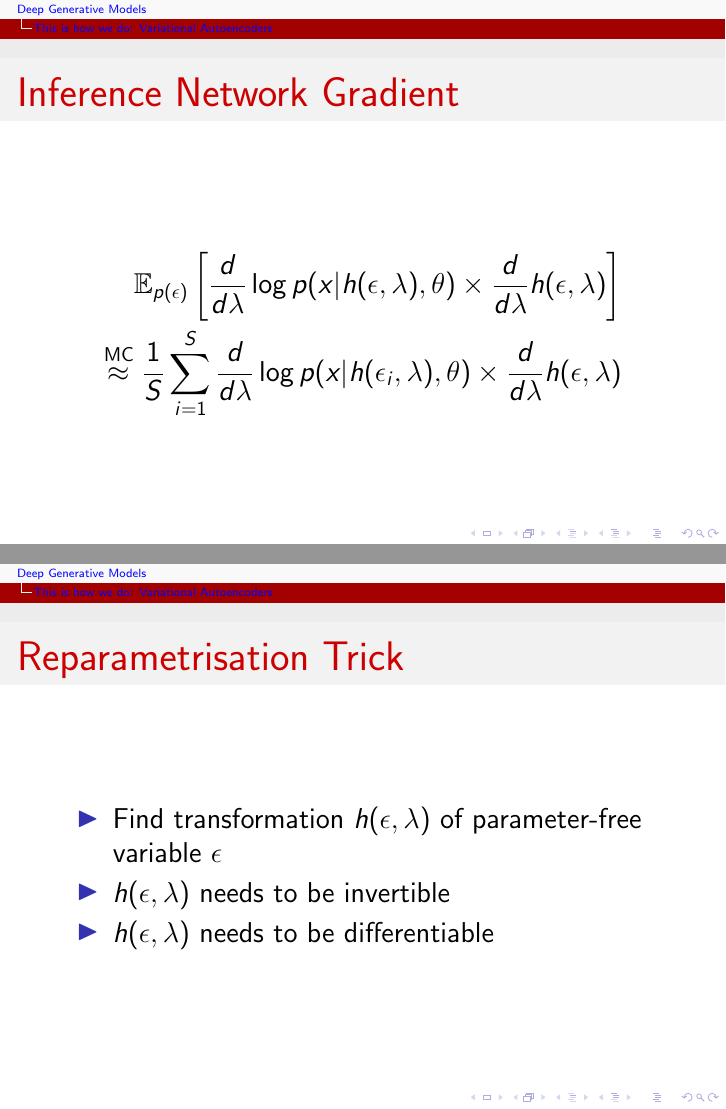
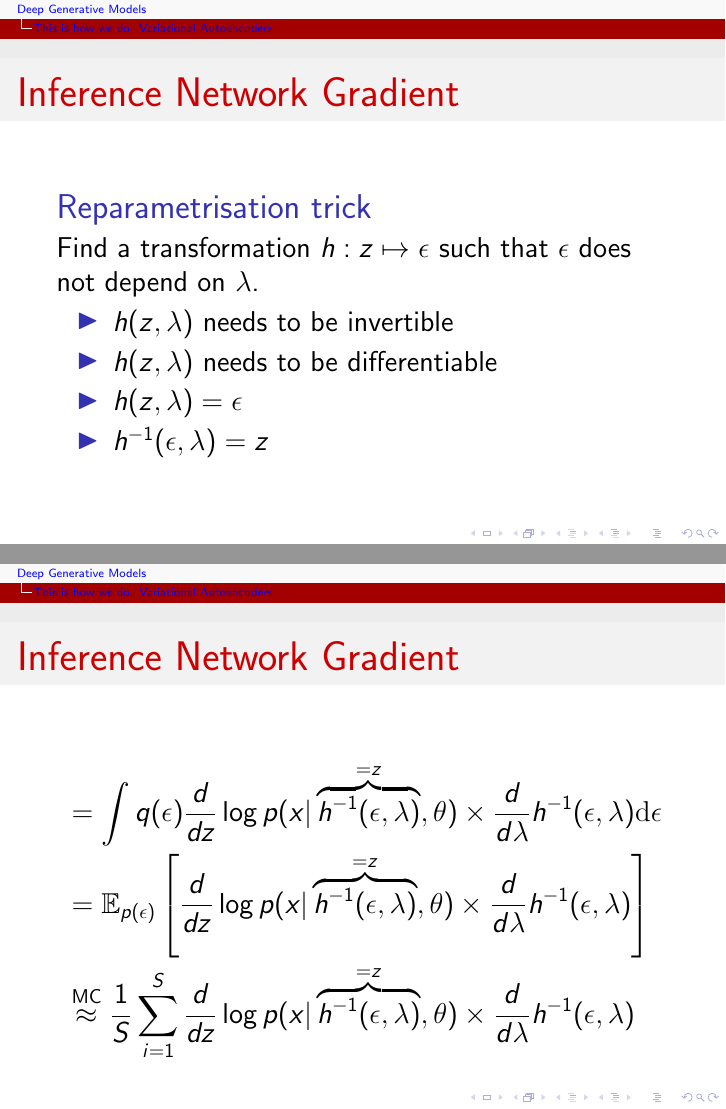
Before and after one commit to vitutorial/VITutorial, LaTeX slides (modules/M6_DeepGenerativeModels/M6_DeepGenerativeModels.tex): pages 64 and 65 of 87 before the commit and pages 59 and 68 of 90 after it, joined at a grey line. Compiled offline with pdfLaTeX.

Commit message:
Fix and augment reparametrisation gradient derivation in M6

```diff
--- a/modules/M6_DeepGenerativeModels/M6_DeepGenerativeModels.tex
+++ b/modules/M6_DeepGenerativeModels/M6_DeepGenerativeModels.tex
@@ -437,7 +437,3 @@ $ p(x) = \intl{\alert{\underbrace{p(x|z,\theta)}_{\substack{\text{highly} \\  \t
 \end{frame}
 
 \begin{frame}{Inference Network Gradient}
-\begin{small}
-\begin{equation*}
-\begin{aligned}
-&= \frac{d}{d\lambda} \intl{q(z|x,\lambda)\log p(x|z,\theta)}{z} \\ \pause
@@ -451,22 +440,13 @@ $ p(x) = \intl{\alert{\underbrace{p(x|z,\theta)}_{\substack{\text{highly} \\  \t
-\end{equation*}
-\end{small}
-\end{frame}
-
-\begin{frame}{Inference Network Gradient}
-\begin{equation*}
-\begin{aligned}
-\E[p(\epsilon)]{\frac{d}{d\lambda} \log p(x| h(\epsilon, \lambda), \theta)\times \frac{d}{d\lambda} h(\epsilon, \lambda)}\\
-\overset{\text{MC}}{\approx} \frac{1}{S}\sum_{i=1}^{S} \frac{d}{d\lambda} \log p(x| h(\epsilon_{i}, \lambda), \theta) \times \frac{d}{d\lambda} h(\epsilon, \lambda)
-\end{aligned}
-\end{equation*}
-\end{frame}
-
-\begin{frame}{Reparametrisation Trick}
+\begin{block}{Reparametrisation trick}
+Find a transformation $ h: z \mapsto \epsilon $ such that $ \epsilon $ does not depend on $ \lambda $.
 \begin{itemize}
-\item Find transformation $ h(\epsilon, \lambda) $ of parameter-free variable $ \epsilon $
-\item $ h(\epsilon, \lambda) $ needs to be invertible
-\item $ h(\epsilon, \lambda) $ needs to be differentiable
+\item $ h(z, \lambda) $ needs to be invertible
+\item $ h(z, \lambda) $ needs to be differentiable
+\pause
+\item $ h(z, \lambda) = \epsilon $
+\item $ h^{-1}(\epsilon, \lambda) = z $
 \end{itemize}
+\end{block}
 \end{frame}
 
 \begin{frame}{Gaussian Transformation}
@@ -481,6 +461,28 @@ Ax + b \sim \NDist{b}{A A^{T}} \text{ for } x \sim \NDist{0}{\IMatrix}
 \end{equation*}
 \pause
 \textbf{Gaussian transformation}
+\begin{align*}
+h(z, \lambda) &= \frac{z - \mu(x,\lambda)}{ \sigma(x, \lambda) } = \epsilon \sim \NDist{0}{\IMatrix} \\
+h^{-1}(\epsilon, \lambda) &= \mu(x,\lambda) + \sigma(x, \lambda) \odot \epsilon~~~\epsilon \sim \NDist{0}{\IMatrix}
+\end{align*}
+\end{frame}
+
+\begin{frame}{Inference Network Gradient}
 \begin{equation*}
-h(\epsilon, \lambda) = \mu(x,\lambda) + \sigma(x, \lambda)  \odot \epsilon~~~\epsilon \sim \NDist{0}{\IMatrix}
+\begin{aligned}
+&= \frac{d}{d\lambda} \intl{q(z|x,\lambda)\log p(x|z,\theta)}{z} \\ \pause
+&= \frac{d}{d\lambda} \intl{\alert{q(\epsilon)} \loga{ p(x | \alert{\overbrace{h^{-1}(\epsilon, \lambda)}^{=z}},\theta)}}{\alert{\epsilon}} \\ \pause
+&= \intl{q(\epsilon) \frac{d}{d\lambda} \left[ \log p(x| \overbrace{h^{-1}(\epsilon, \lambda)}^{=z}, \theta)\right] }{\epsilon}
+\end{aligned}
 \end{equation*}
+\end{frame}
+
+\begin{frame}{Inference Network Gradient}
+\begin{equation*}
+\begin{aligned}
+&= \intl{q(\epsilon) \frac{d}{dz} \log p(x| \overbrace{h^{-1}(\epsilon, \lambda)}^{=z}, \theta) \times \frac{d}{d\lambda} h^{-1}(\epsilon, \lambda)}{\epsilon}  \\ \pause
+&= \E[p(\epsilon)]{\frac{d}{dz} \log p(x| \overbrace{h^{-1}(\epsilon, \lambda)}^{=z}, \theta)\times \frac{d}{d\lambda} h^{-1}(\epsilon, \lambda)}\\ \pause
+&\overset{\text{MC}}{\approx} \frac{1}{S}\sum_{i=1}^{S} \frac{d}{dz} \log p(x| \overbrace{h^{-1}(\epsilon, \lambda)}^{=z}, \theta) \times \frac{d}{d\lambda} h^{-1}(\epsilon, \lambda)
+\end{aligned}
+\end{equation*}
+\end{frame}
```
Also changed, not shown: modules/M6_DeepGenerativeModels/M6_DeepGenerativeModels.pdf, modules/M6_DeepGenerativeModels/M6_DeepGenerativeModels.tex (20 more changed lines).
